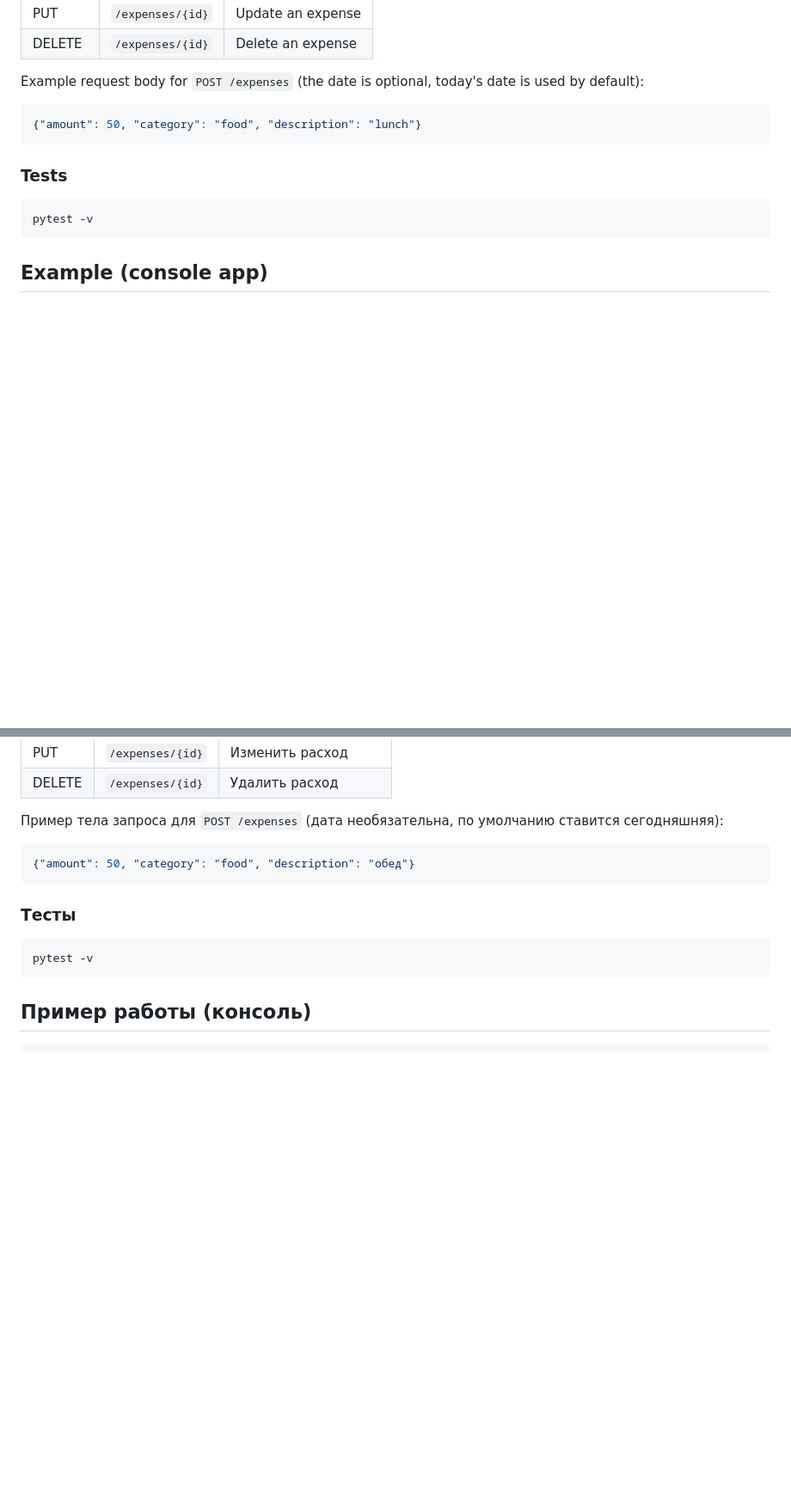
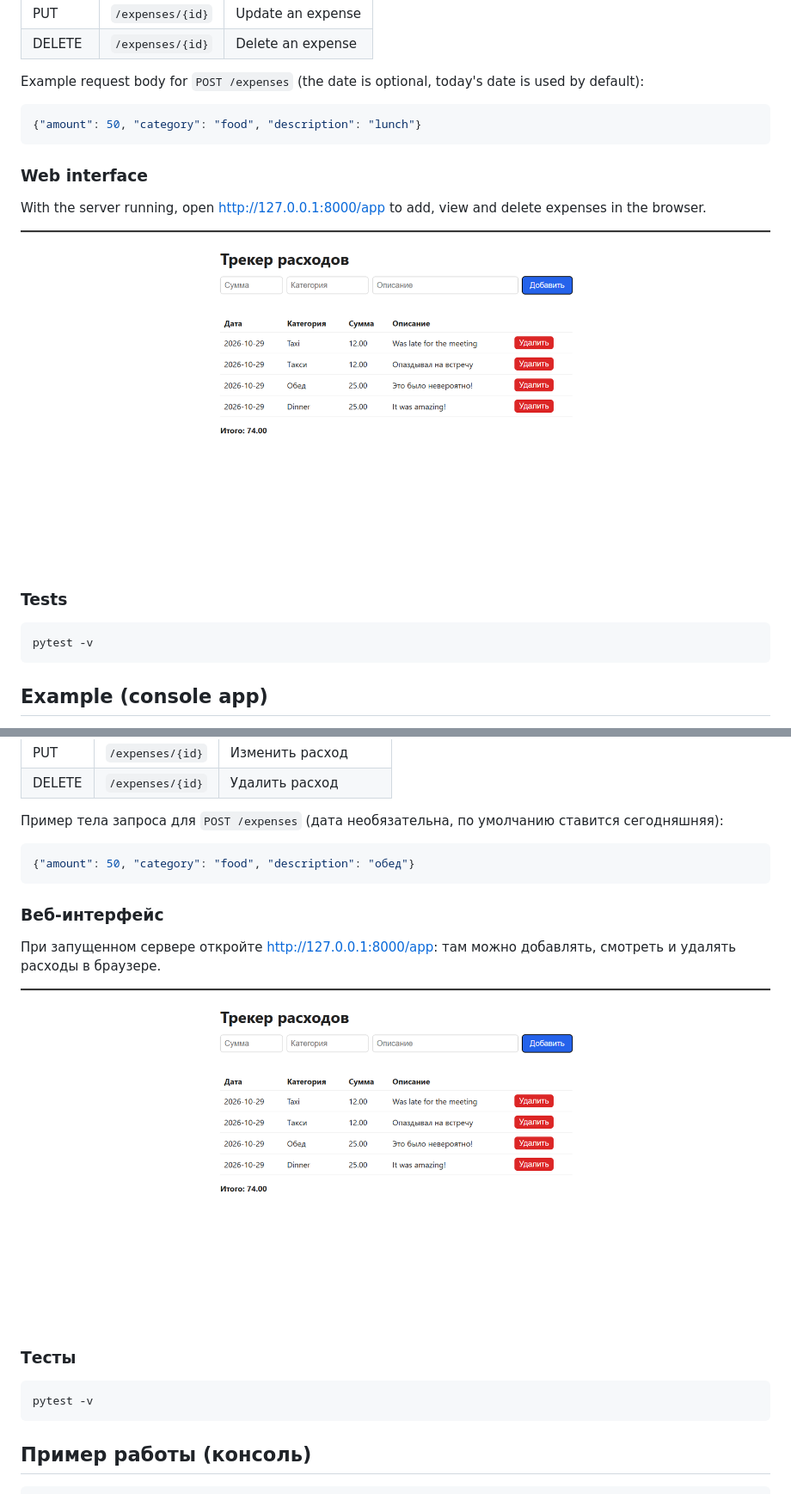
Before and after one commit to TelmanStep2/expense-tracker, a Markdown page: README.md, 2 parts joined by grey strips. Shown: that part at 86% size. Rendered like a GitHub page; pictures changed too: docs/screenshot.png (added); blank space fills up the shorter version.

Commit message:
Add web frontend and screenshot

````diff
--- a/README.md
+++ b/README.md
@@ -59,6 +62,12 @@ Example request body for `POST /expenses` (the date is optional, today's date is
 {"amount": 50, "category": "food", "description": "lunch"}
 ```
 
+### Web interface
+
+With the server running, open http://127.0.0.1:8000/app to add, view and delete expenses in the browser.
+
+![Web interface](docs/screenshot.png)
+
 ### Tests
 
 ```bash
@@ -157,6 +170,12 @@ uvicorn api:app --reload
 {"amount": 50, "category": "food", "description": "обед"}
 ```
 
+### Веб-интерфейс
+
+При запущенном сервере откройте http://127.0.0.1:8000/app: там можно добавлять, смотреть и удалять расходы в браузере.
+
+![Веб-интерфейс](docs/screenshot.png)
+
 ### Тесты
 
 ```bash
````
Also changed, not shown: other parts of README.md (+12 -4 lines).
